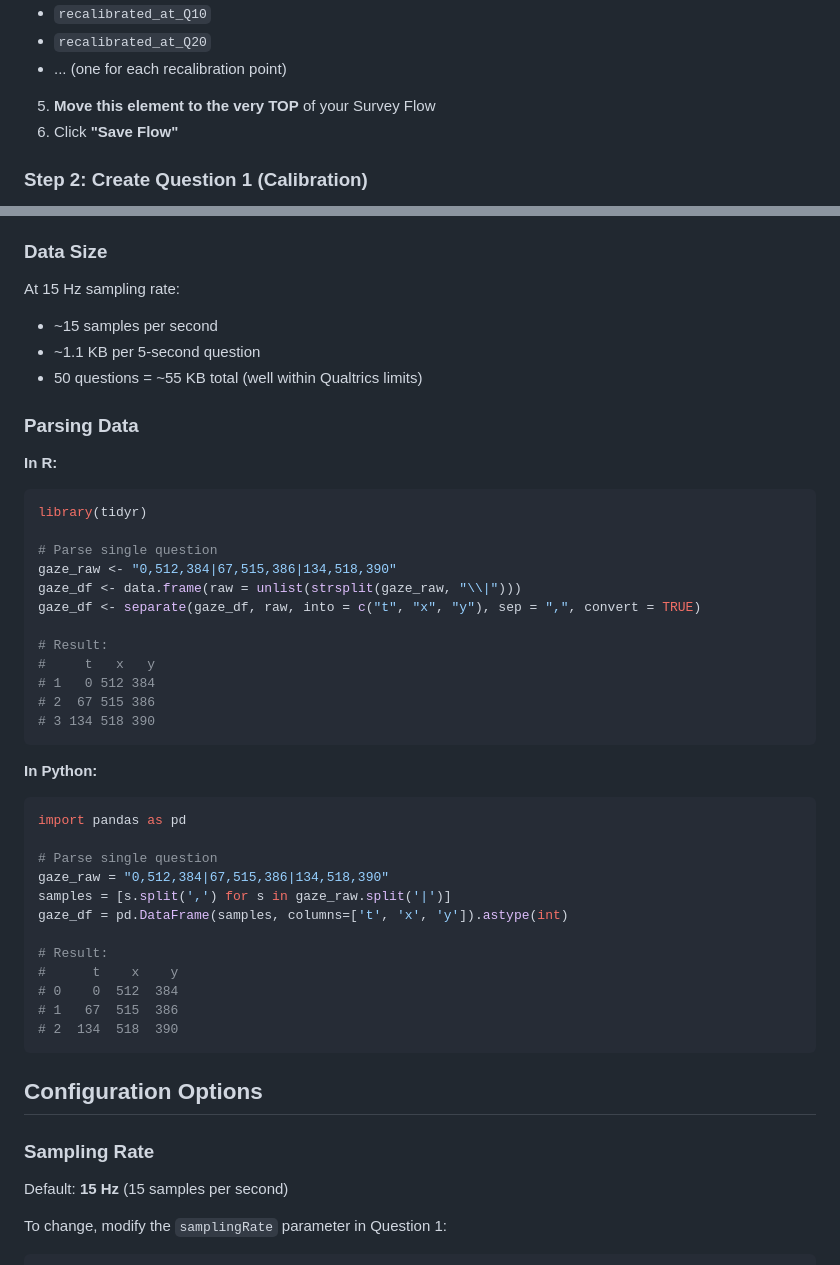
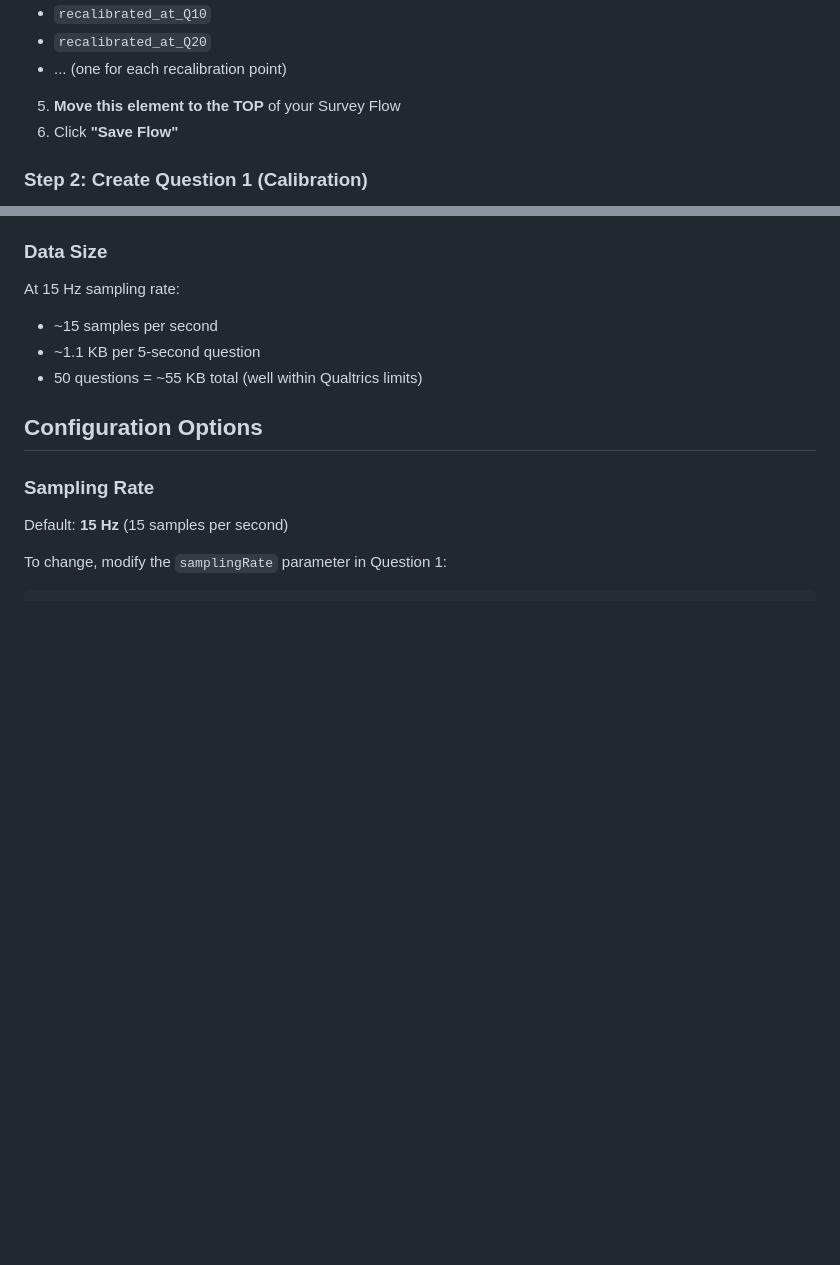
Before and after one commit to kiante-fernandez/webgazer-qualtrics, a Markdown page: qualtrics/continuous-tracking-guide.md, 2 parts joined by grey strips. GitHub-like rendering; blank space fills up the shorter version.

````diff
--- a/qualtrics/continuous-tracking-guide.md
+++ b/qualtrics/continuous-tracking-guide.md
@@ -60,7 +60,7 @@ This ensures calibration data is never lost during page transitions.
 - `recalibrated_at_Q20`
 - ... (one for each recalibration point)
 
-5. **Move this element to the very TOP** of your Survey Flow
+5. **Move this element to the TOP** of your Survey Flow
 6. Click **"Save Flow"**
 
 ### Step 2: Create Question 1 (Calibration)
@@ -196,40 +196,6 @@ At 15 Hz sampling rate:
 - ~15 samples per second
 - ~1.1 KB per 5-second question
 - 50 questions = ~55 KB total (well within Qualtrics limits)
-
-### Parsing Data
-
-**In R:**
-```r
-library(tidyr)
-
-# Parse single question
-gaze_raw <- "0,512,384|67,515,386|134,518,390"
-gaze_df <- data.frame(raw = unlist(strsplit(gaze_raw, "\\|")))
-gaze_df <- separate(gaze_df, raw, into = c("t", "x", "y"), sep = ",", convert = TRUE)
-
-# Result:
-#     t   x   y
-# 1   0 512 384
-# 2  67 515 386
-# 3 134 518 390
-```
-
-**In Python:**
-```python
-import pandas as pd
-
-# Parse single question
-gaze_raw = "0,512,384|67,515,386|134,518,390"
-samples = [s.split(',') for s in gaze_raw.split('|')]
-gaze_df = pd.DataFrame(samples, columns=['t', 'x', 'y']).astype(int)
-
-# Result:
-#      t    x    y
-# 0    0  512  384
-# 1   67  515  386
-# 2  134  518  390
-```
 
 ## Configuration Options
 
````
Also changed, not shown: README.md (+13 -0 lines).
